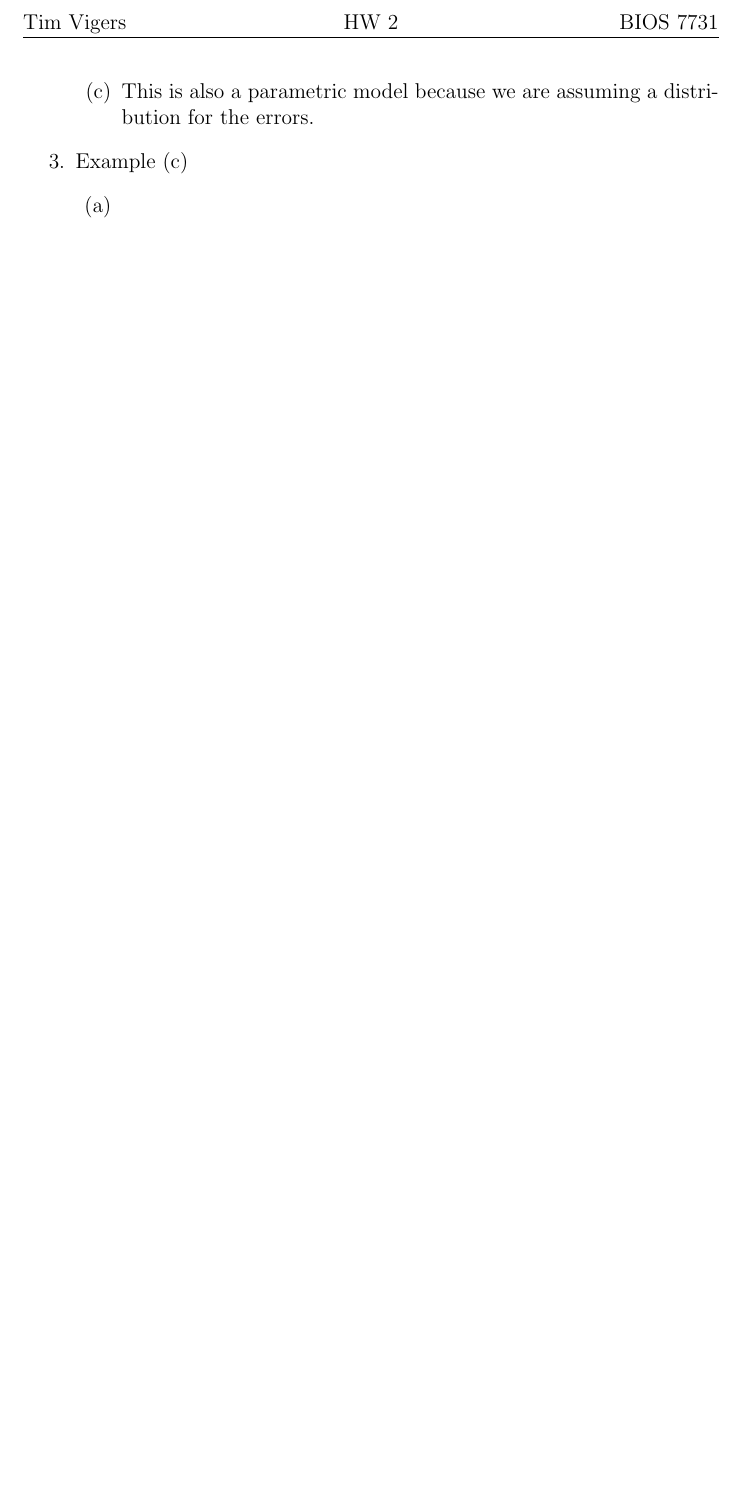
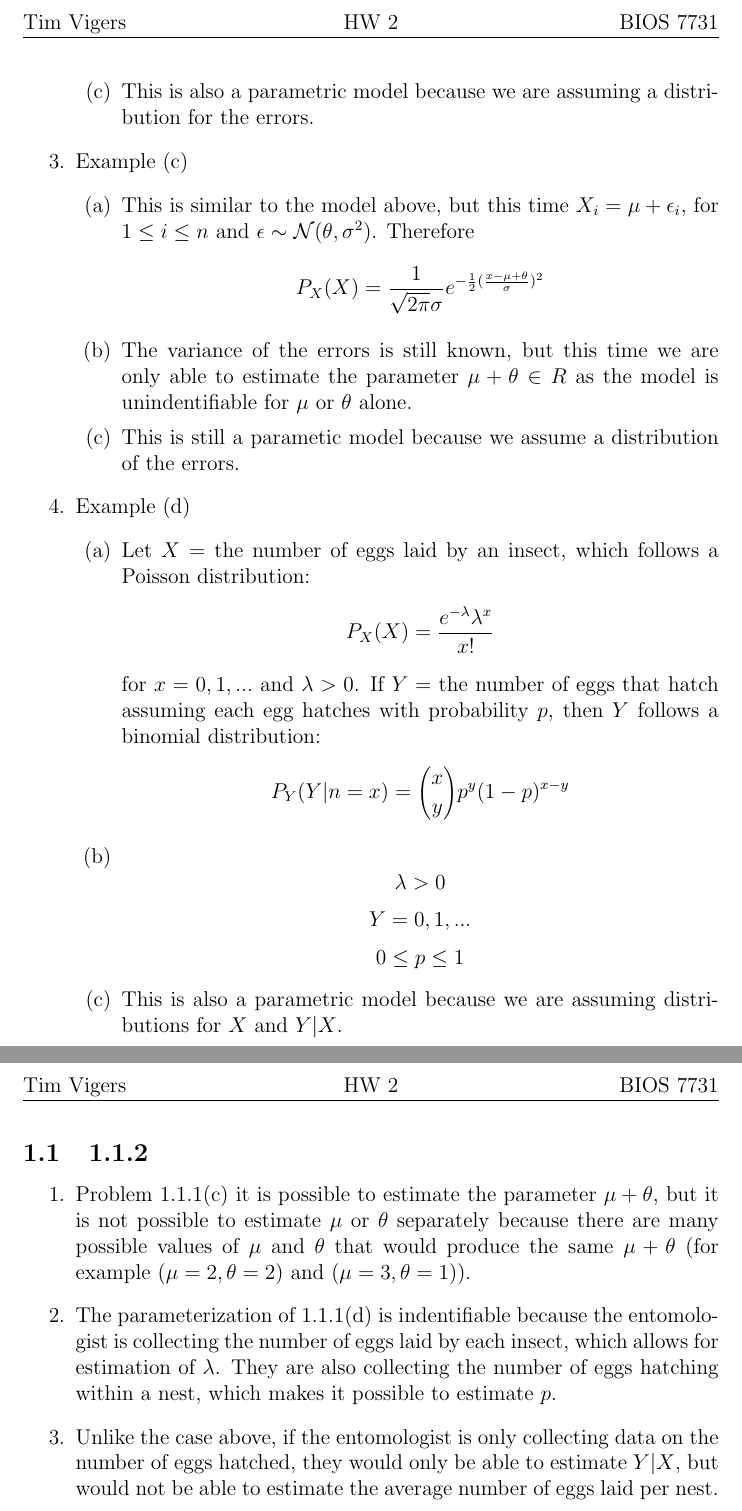
Before and after one commit to timothyvigers/School, a LaTeX problem sheet (PhD Theory/hw2/hw2.tex): part of page 2 of 2 before the commit and two parts of pages 2 and 3 of 3 after it, the two joined at a grey line, cut so that both start at the same text, the shorter picture padded with empty space. Compiled offline with pdfLaTeX.

Commit message:
hw2 through 1.1.2

```diff
--- a/PhD Theory/hw2/hw2.tex
+++ b/PhD Theory/hw2/hw2.tex
@@ -30,10 +30,21 @@
    \end{enumerate}
    \item Example (c)
    \begin{enumerate}
-      \item
-      \item
-      \item
+      \item This is similar to the model above, but this time $X_i=\mu+\epsilon_i$, for $1\leq i \leq n$ and $\epsilon\sim \mathcal{N}(\theta,\sigma^2)$. Therefore $$P_X(X)=\frac{1}{\sqrt{2\pi}\sigma}e^{-\frac{1}{2}(\frac{x-\mu+\theta}{\sigma})^2}$$
+      \item The variance of the errors is still known, but this time we are only able to estimate the parameter $\mu+\theta\in R$ as the model is unindentifiable for $\mu$ or $\theta$ alone.
+      \item This is still a parametic model because we assume a distribution of the errors.
     \end{enumerate}
+    \item Example (d)
+    \begin{enumerate}
+       \item Let $X=$ the number of eggs laid by an insect, which follows a Poisson distribution:$$P_X(X)=\frac{e^{-\lambda}\lambda^x}{x!}$$ for $x=0,1,...$ and $\lambda>0$. If $Y=$ the number of eggs that hatch assuming each egg hatches with probability $p$, then $Y$ follows a binomial distribution:$$P_Y(Y|n=x)={x\choose y}p^y(1-p)^{x-y}$$
+       \item $$\lambda>0$$ $$Y=0,1,...$$ $$0\leq p\leq 1$$
+       \item This is also a parametric model because we are assuming distributions for $X$ and $Y|X$.
+     \end{enumerate}
 \end{enumerate}
 \subsection{1.1.2}
+\begin{enumerate}
+  \item Problem 1.1.1(c) it is possible to estimate the parameter $\mu+\theta$, but it is not possible to estimate $\mu$ or $\theta$ separately because there are many possible values of $\mu$ and $\theta$ that would produce the same $\mu+\theta$ (for example $(\mu=2,\theta=2)$ and $(\mu=3,\theta=1)$).
+  \item The parameterization of 1.1.1(d) is indentifiable because the entomologist is collecting the number of eggs laid by each insect, which allows for estimation of $\lambda$. They are also collecting the number of eggs hatching within a nest, which makes it possible to estimate $p$.
+  \item Unlike the case above, if the entomologist is only collecting data on the number of eggs hatched, they would only be able to estimate $Y|X$, but would not be able to estimate the average number of eggs laid per nest.
+\end{enumerate}
 \end{document}
```
Also changed, not shown: PhD Theory/hw2/hw2.pdf, 5 other files.
